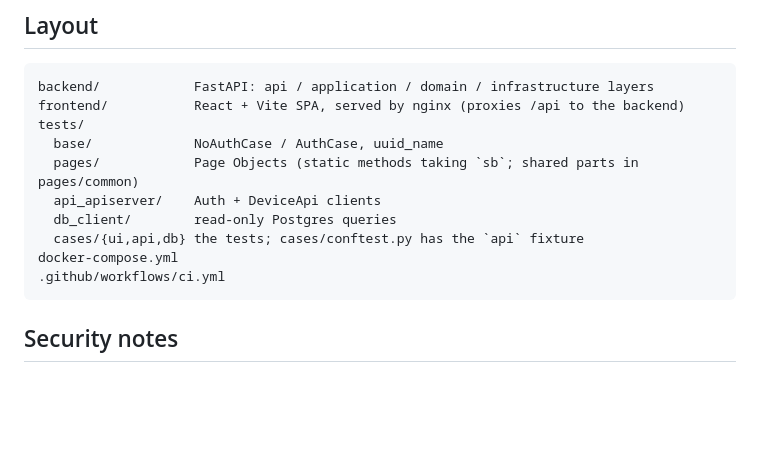
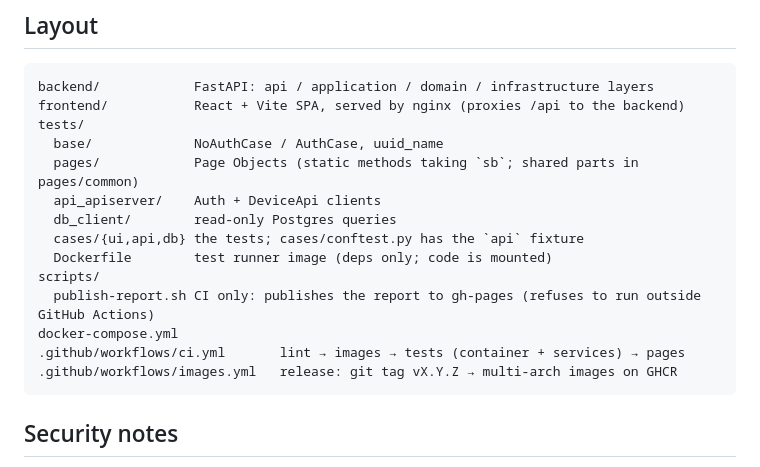
Before and after one commit to weekanda7/seleniumbase-device-lab, a Markdown page: README.md, the part around the change. Rendered like a GitHub page; blank space fills up the shorter version.

Commit message:
docs: Update README to reflect CI workflow enhancements and new Dockerfile usage
- Added documentation for the new Dockerfile used as a test runner image.
- Updated CI workflow descriptions to include the new images.yml for multi-arch image releases.

````diff
--- a/README.md
+++ b/README.md
@@ -108,8 +108,12 @@ tests/
   api_apiserver/    Auth + DeviceApi clients
   db_client/        read-only Postgres queries
   cases/{ui,api,db} the tests; cases/conftest.py has the `api` fixture
+  Dockerfile        test runner image (deps only; code is mounted)
+scripts/
+  publish-report.sh CI only: publishes the report to gh-pages (refuses to run outside GitHub Actions)
 docker-compose.yml
-.github/workflows/ci.yml
+.github/workflows/ci.yml       lint → images → tests (container + services) → pages
+.github/workflows/images.yml   release: git tag vX.Y.Z → multi-arch images on GHCR
 ```
 
 ## Security notes
````
